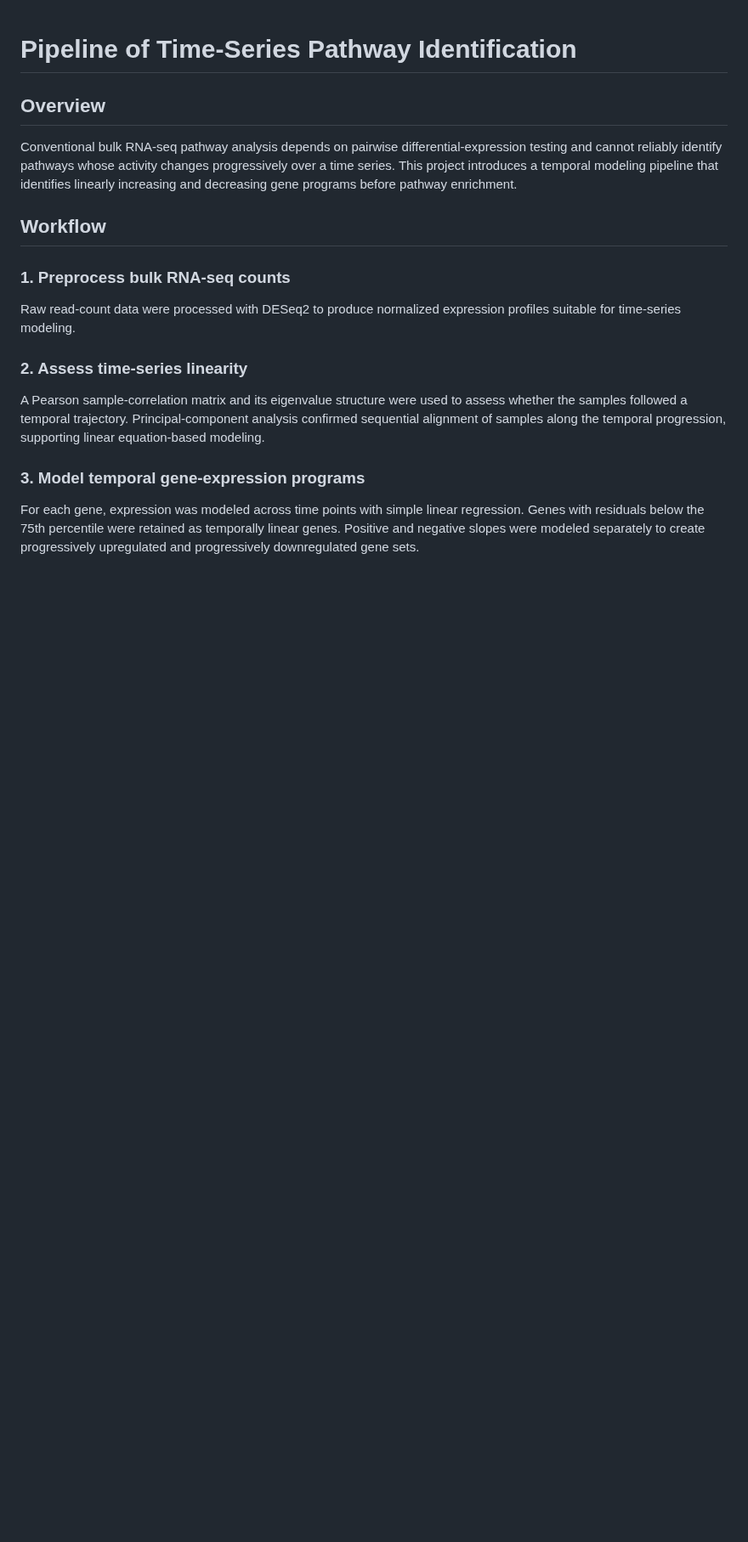
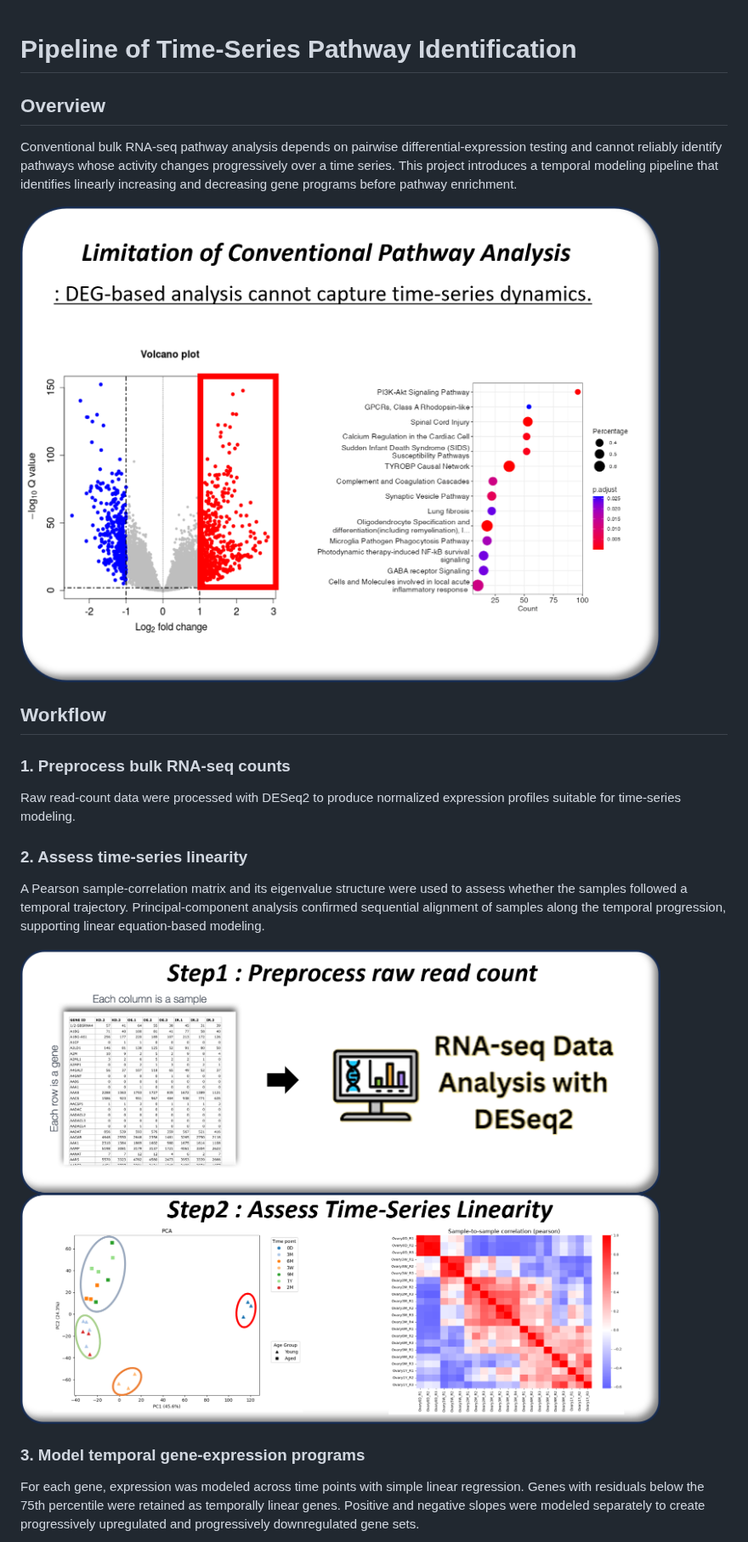
Before and after one commit to AiJayce/Soongsil.Univ, a Markdown page: README.md, the part around one of its changes. Shown at 85% size. Drawn GitHub-style; pictures changed too: assets/01-conventional-analysis-limitation.png (added), assets/02-preprocess-and-linearity.png (added); blank space fills up the shorter version.

Commit message:
Add time-series portfolio figures

```diff
--- a/README.md
+++ b/README.md
@@ -3,6 +3,8 @@
 ## Overview
 
 Conventional bulk RNA-seq pathway analysis depends on pairwise differential-expression testing and cannot reliably identify pathways whose activity changes progressively over a time series. This project introduces a temporal modeling pipeline that identifies linearly increasing and decreasing gene programs before pathway enrichment.
+
+![Limitation of conventional DEG-based pathway analysis](assets/01-conventional-analysis-limitation.png)
 
 ## Workflow
 
@@ -14,6 +16,8 @@ Raw read-count data were processed with DESeq2 to produce normalized expression
 
 A Pearson sample-correlation matrix and its eigenvalue structure were used to assess whether the samples followed a temporal trajectory. Principal-component analysis confirmed sequential alignment of samples along the temporal progression, supporting linear equation-based modeling.
 
+![Raw count preprocessing and time-series linearity assessment](assets/02-preprocess-and-linearity.png)
+
 ### 3. Model temporal gene-expression programs
 
 For each gene, expression was modeled across time points with simple linear regression. Genes with residuals below the 75th percentile were retained as temporally linear genes. Positive and negative slopes were modeled separately to create progressively upregulated and progressively downregulated gene sets.
```
Also changed, not shown: other parts of README.md (+4 -0 lines), assets/03-linear-regression.png (added), assets/04-validation.png (added).
